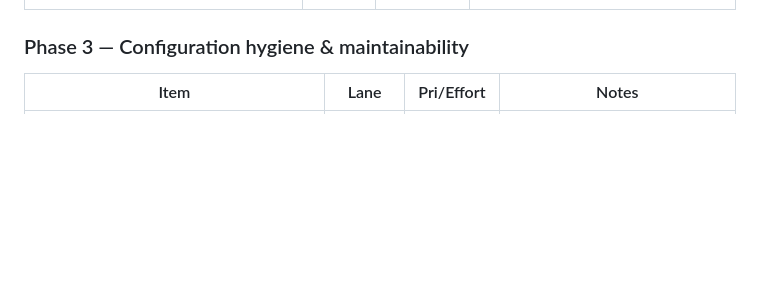
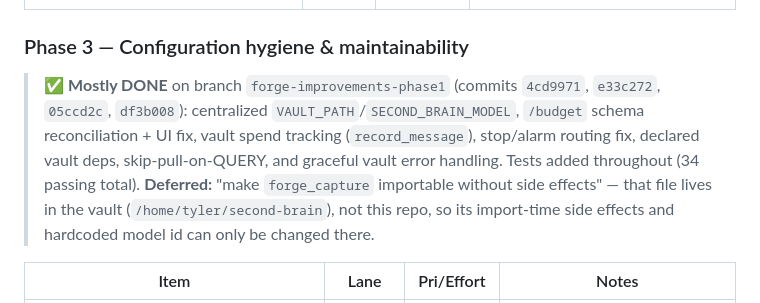
Before and after one commit to tylermc94/workshop-assistant, a Markdown page: docs/improvement/Forge-Improvement-Plan.md, the part around the change. Rendered like a GitHub page; blank space fills up the shorter version.

Commit message:
Mark Phase 3 status in improvement plan
Co-Authored-By: Claude Opus 4.8 <noreply@anthropic.com>

```diff
--- a/docs/improvement/Forge-Improvement-Plan.md
+++ b/docs/improvement/Forge-Improvement-Plan.md
@@ -122,6 +122,15 @@ assigning a single **owner** for the change and **consumers** who adapt in locks
 
 ### Phase 3 — Configuration hygiene & maintainability
 
+> ✅ **Mostly DONE** on branch `forge-improvements-phase1` (commits `4cd9971`,
+> `e33c272`, `05ccd2c`, `df3b008`): centralized `VAULT_PATH`/`SECOND_BRAIN_MODEL`,
+> `/budget` schema reconciliation + UI fix, vault spend tracking (`record_message`),
+> stop/alarm routing fix, declared vault deps, skip-pull-on-QUERY, and graceful
+> vault error handling. Tests added throughout (34 passing total).
+> **Deferred:** "make `forge_capture` importable without side effects" — that file
+> lives in the vault (`/home/tyler/second-brain`), not this repo, so its import-time
+> side effects and hardcoded model id can only be changed there.
+
 | Item | Lane | Pri/Effort | Notes |
 |------|------|-----------|-------|
 | **Centralize `VAULT_PATH` + `SECOND_BRAIN_MODEL`** into `config/settings.py`; replace the 4× hardcoded `/home/tyler/second-brain` and 4×+ hardcoded model id | Vault | 🔴 S | Single biggest decoupling from "this exact machine"; sets up the planned clean reinstall. Model id uses Intent's canonical value (O1). |
```
